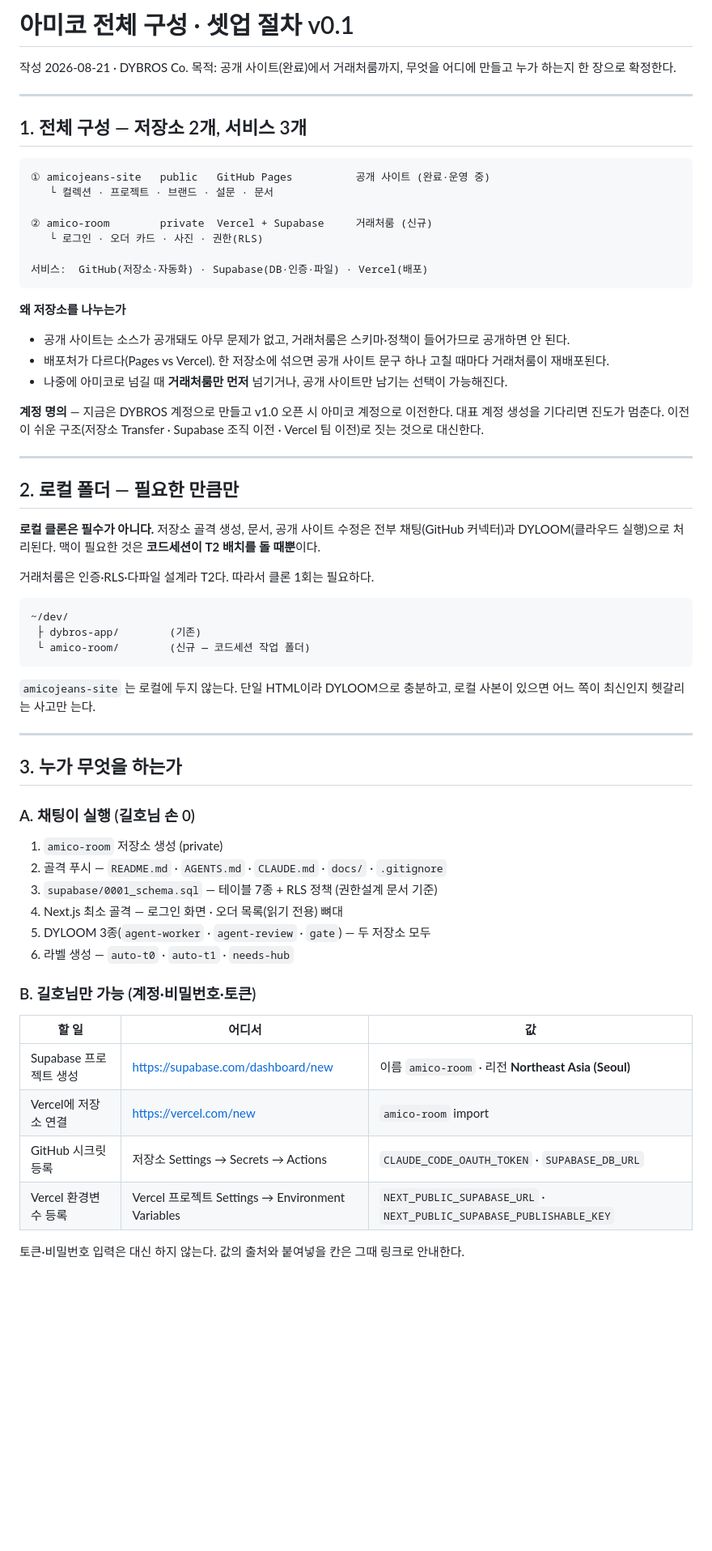
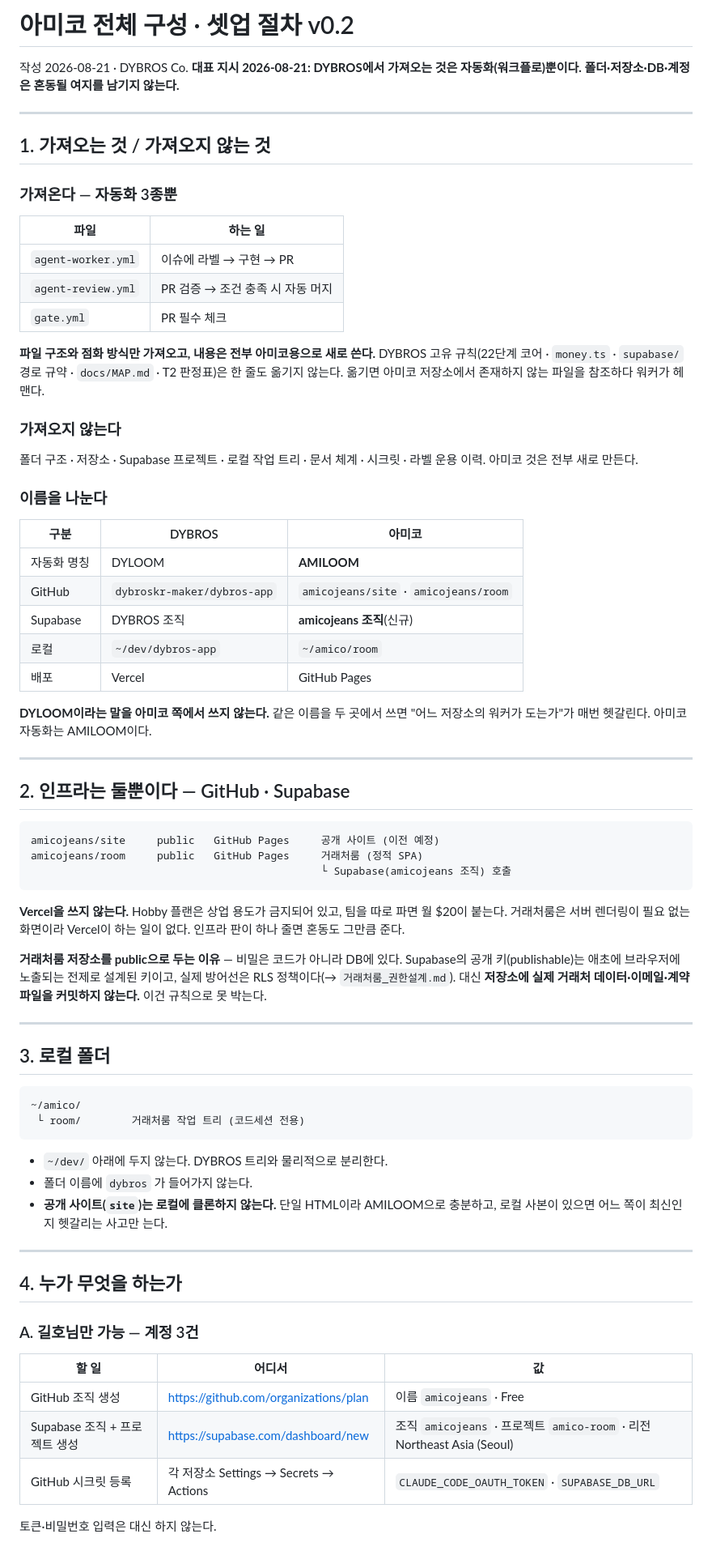
Before and after one commit to dybroskr-maker/amicojeans-site, a Markdown page: docs/전체구성_셋업절차.md, the part around one of its changes. Shown at 81% size. GitHub-like rendering; blank space fills up the shorter version.

Commit message:
docs: 전체구성 v0.2 — 자동화만 이식, 인프라 분리 원칙 (대표 지시 2026-08-21)

````diff
--- a/docs/전체구성_셋업절차.md
+++ b/docs/전체구성_셋업절차.md
@@ -1,69 +1,86 @@
-# 아미코 전체 구성 · 셋업 절차 v0.1
+# 아미코 전체 구성 · 셋업 절차 v0.2
 
 작성 2026-08-21 · DYBROS Co.
-목적: 공개 사이트(완료)에서 거래처룸까지, 무엇을 어디에 만들고 누가 하는지 한 장으로 확정한다.
+**대표 지시 2026-08-21: DYBROS에서 가져오는 것은 자동화(워크플로)뿐이다. 폴더·저장소·DB·계정은 혼동될 여지를 남기지 않는다.**
 
 ---
 
-## 1. 전체 구성 — 저장소 2개, 서비스 3개
+## 1. 가져오는 것 / 가져오지 않는 것
 
-```
-① amicojeans-site   public   GitHub Pages          공개 사이트 (완료·운영 중)
-   └ 컬렉션 · 프로젝트 · 브랜드 · 설문 · 문서
+### 가져온다 — 자동화 3종뿐
 
-② amico-room        private  Vercel + Supabase     거래처룸 (신규)
-   └ 로그인 · 오더 카드 · 사진 · 권한(RLS)
+| 파일 | 하는 일 |
+|---|---|
+| `agent-worker.yml` | 이슈에 라벨 → 구현 → PR |
+| `agent-review.yml` | PR 검증 → 조건 충족 시 자동 머지 |
+| `gate.yml` | PR 필수 체크 |
 
-서비스:  GitHub(저장소·자동화) · Supabase(DB·인증·파일) · Vercel(배포)
-```
+**파일 구조와 점화 방식만 가져오고, 내용은 전부 아미코용으로 새로 쓴다.**
+DYBROS 고유 규칙(22단계 코어 · `money.ts` · `supabase/` 경로 규약 · `docs/MAP.md` · T2 판정표)은
+한 줄도 옮기지 않는다. 옮기면 아미코 저장소에서 존재하지 않는 파일을 참조하다 워커가 헤맨다.
 
-**왜 저장소를 나누는가**
-- 공개 사이트는 소스가 공개돼도 아무 문제가 없고, 거래처룸은 스키마·정책이 들어가므로 공개하면 안 된다.
-- 배포처가 다르다(Pages vs Vercel). 한 저장소에 섞으면 공개 사이트 문구 하나 고칠 때마다 거래처룸이 재배포된다.
-- 나중에 아미코로 넘길 때 **거래처룸만 먼저** 넘기거나, 공개 사이트만 남기는 선택이 가능해진다.
+### 가져오지 않는다
 
-**계정 명의** — 지금은 DYBROS 계정으로 만들고 v1.0 오픈 시 아미코 계정으로 이전한다.
-대표 계정 생성을 기다리면 진도가 멈춘다. 이전이 쉬운 구조(저장소 Transfer · Supabase 조직 이전 · Vercel 팀 이전)로 짓는 것으로 대신한다.
+폴더 구조 · 저장소 · Supabase 프로젝트 · 로컬 작업 트리 · 문서 체계 · 시크릿 · 라벨 운용 이력.
+아미코 것은 전부 새로 만든다.
+
+### 이름을 나눈다
+
+| 구분 | DYBROS | 아미코 |
+|---|---|---|
+| 자동화 명칭 | DYLOOM | **AMILOOM** |
+| GitHub | `dybroskr-maker/dybros-app` | `amicojeans/site` · `amicojeans/room` |
+| Supabase | DYBROS 조직 | **amicojeans 조직**(신규) |
+| 로컬 | `~/dev/dybros-app` | `~/amico/room` |
+| 배포 | Vercel | GitHub Pages |
+
+**DYLOOM이라는 말을 아미코 쪽에서 쓰지 않는다.** 같은 이름을 두 곳에서 쓰면
+"어느 저장소의 워커가 도는가"가 매번 헷갈린다. 아미코 자동화는 AMILOOM이다.
 
 ---
 
-## 2. 로컬 폴더 — 필요한 만큼만
-
-**로컬 클론은 필수가 아니다.** 저장소 골격 생성, 문서, 공개 사이트 수정은 전부 채팅(GitHub 커넥터)과
-DYLOOM(클라우드 실행)으로 처리된다. 맥이 필요한 것은 **코드세션이 T2 배치를 돌 때뿐**이다.
-
-거래처룸은 인증·RLS·다파일 설계라 T2다. 따라서 클론 1회는 필요하다.
+## 2. 인프라는 둘뿐이다 — GitHub · Supabase
 
 ```
-~/dev/
- ├ dybros-app/        (기존)
- └ amico-room/        (신규 — 코드세션 작업 폴더)
+amicojeans/site     public   GitHub Pages     공개 사이트 (이전 예정)
+amicojeans/room     public   GitHub Pages     거래처룸 (정적 SPA)
+                                              └ Supabase(amicojeans 조직) 호출
 ```
 
-`amicojeans-site` 는 로컬에 두지 않는다. 단일 HTML이라 DYLOOM으로 충분하고,
-로컬 사본이 있으면 어느 쪽이 최신인지 헷갈리는 사고만 는다.
+**Vercel을 쓰지 않는다.** Hobby 플랜은 상업 용도가 금지되어 있고, 팀을 따로 파면 월 $20이 붙는다.
+거래처룸은 서버 렌더링이 필요 없는 화면이라 Vercel이 하는 일이 없다.
+인프라 판이 하나 줄면 혼동도 그만큼 준다.
+
+**거래처룸 저장소를 public으로 두는 이유** — 비밀은 코드가 아니라 DB에 있다.
+Supabase의 공개 키(publishable)는 애초에 브라우저에 노출되는 전제로 설계된 키이고,
+실제 방어선은 RLS 정책이다(→ `거래처룸_권한설계.md`).
+대신 **저장소에 실제 거래처 데이터·이메일·계약 파일을 커밋하지 않는다.** 이건 규칙으로 못 박는다.
 
 ---
 
-## 3. 누가 무엇을 하는가
+## 3. 로컬 폴더
 
-### A. 채팅이 실행 (길호님 손 0)
+```
+~/amico/
+ └ room/        거래처룸 작업 트리 (코드세션 전용)
+```
 
-1. `amico-room` 저장소 생성 (private)
-2. 골격 푸시 — `README.md` · `AGENTS.md` · `CLAUDE.md` · `docs/` · `.gitignore`
-3. `supabase/0001_schema.sql` — 테이블 7종 + RLS 정책 (권한설계 문서 기준)
-4. Next.js 최소 골격 — 로그인 화면 · 오더 목록(읽기 전용) 뼈대
-5. DYLOOM 3종(`agent-worker` · `agent-review` · `gate`) — 두 저장소 모두
-6. 라벨 생성 — `auto-t0` · `auto-t1` · `needs-hub`
+- `~/dev/` 아래에 두지 않는다. DYBROS 트리와 물리적으로 분리한다.
+- 폴더 이름에 `dybros` 가 들어가지 않는다.
+- **공개 사이트(`site`)는 로컬에 클론하지 않는다.** 단일 HTML이라 AMILOOM으로 충분하고,
+  로컬 사본이 있으면 어느 쪽이 최신인지 헷갈리는 사고만 는다.
 
-### B. 길호님만 가능 (계정·비밀번호·토큰)
+---
+
+## 4. 누가 무엇을 하는가
+
+### A. 길호님만 가능 — 계정 3건
 
 | 할 일 | 어디서 | 값 |
 |---|---|---|
-| Supabase 프로젝트 생성 | https://supabase.com/dashboard/new | 이름 `amico-room` · 리전 **Northeast Asia (Seoul)** |
-| Vercel에 저장소 연결 | https://vercel.com/new | `amico-room` import |
-| GitHub 시크릿 등록 | 저장소 Settings → Secrets → Actions | `CLAUDE_CODE_OAUTH_TOKEN` · `SUPABASE_DB_URL` |
-| Vercel 환경변수 등록 | Vercel 프로젝트 Settings → Environment Variables | `NEXT_PUBLIC_SUPABASE_URL` · `NEXT_PUBLIC_SUPABASE_PUBLISHABLE_KEY` |
+| GitHub 조직 생성 | https://github.com/organizations/plan | 이름 `amicojeans` · Free |
+| Supabase 조직 + 프로젝트 생성 | https://supabase.com/dashboard/new | 조직 `amicojeans` · 프로젝트 `amico-room` · 리전 Northeast Asia (Seoul) |
+| GitHub 시크릿 등록 | 각 저장소 Settings → Secrets → Actions | `CLAUDE_CODE_OAUTH_TOKEN` · `SUPABASE_DB_URL` |
 
-토큰·비밀번호 입력은 대신 하지 않는다. 값의 출처와 붙여넣을 칸은 그때 링크로 안내한다.
+토큰·비밀번호 입력은 대신 하지 않는다.
 
````
Also changed, not shown: other parts of docs/전체구성_셋업절차.md (+29 -17 lines).
